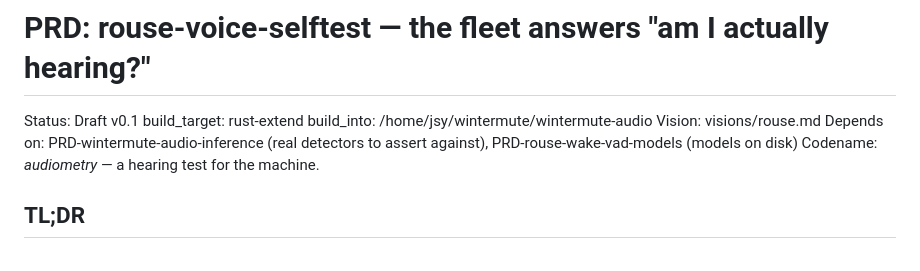
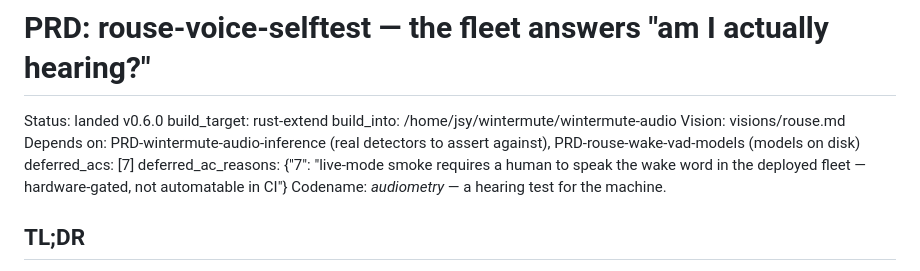
Before and after one commit to j0yen/autobuilder, a Markdown page: PRDs-archive/PRD-rouse-voice-selftest.md, the part around the change. Rendered like a GitHub page.

Commit message:
build: archive PRD-rouse-voice-selftest (verified-completed)
Verified-completed: C1 C2 C3 C4 C5

```diff
--- a/PRD-rouse-voice-selftest.md
+++ b/PRDs-archive/PRD-rouse-voice-selftest.md
@@ -1,11 +1,13 @@
 # PRD: rouse-voice-selftest — the fleet answers "am I actually hearing?"
 
-Status: Draft v0.1
+Status: landed v0.6.0
 build_target: rust-extend
 build_into: /home/jsy/wintermute/wintermute-audio
 Vision: visions/rouse.md
 Depends on: PRD-wintermute-audio-inference (real detectors to assert against),
   PRD-rouse-wake-vad-models (models on disk)
+deferred_acs: [7]
+deferred_ac_reasons: {"7": "live-mode smoke requires a human to speak the wake word in the deployed fleet — hardware-gated, not automatable in CI"}
 Codename: *audiometry* — a hearing test for the machine.
 
 ## TL;DR
```
